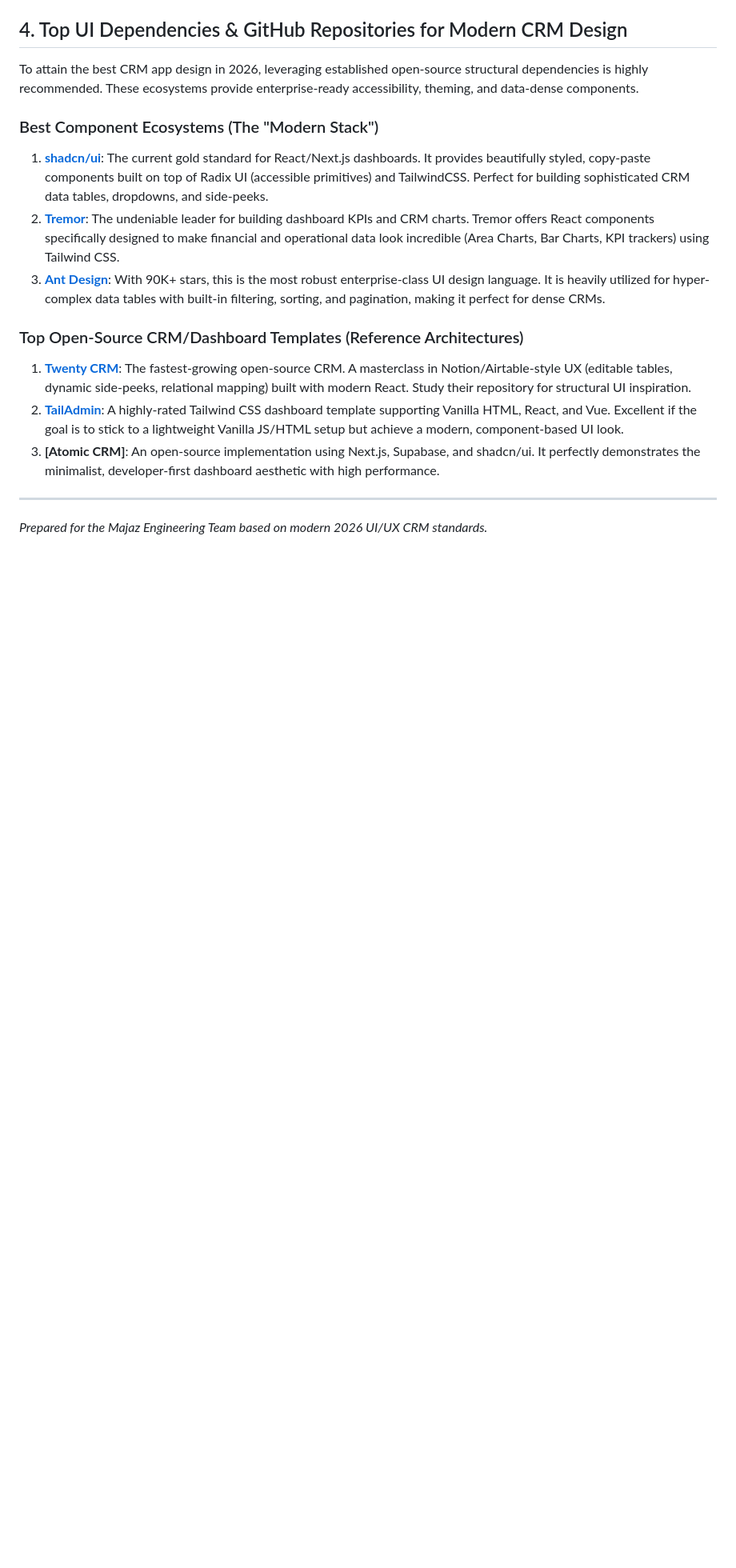
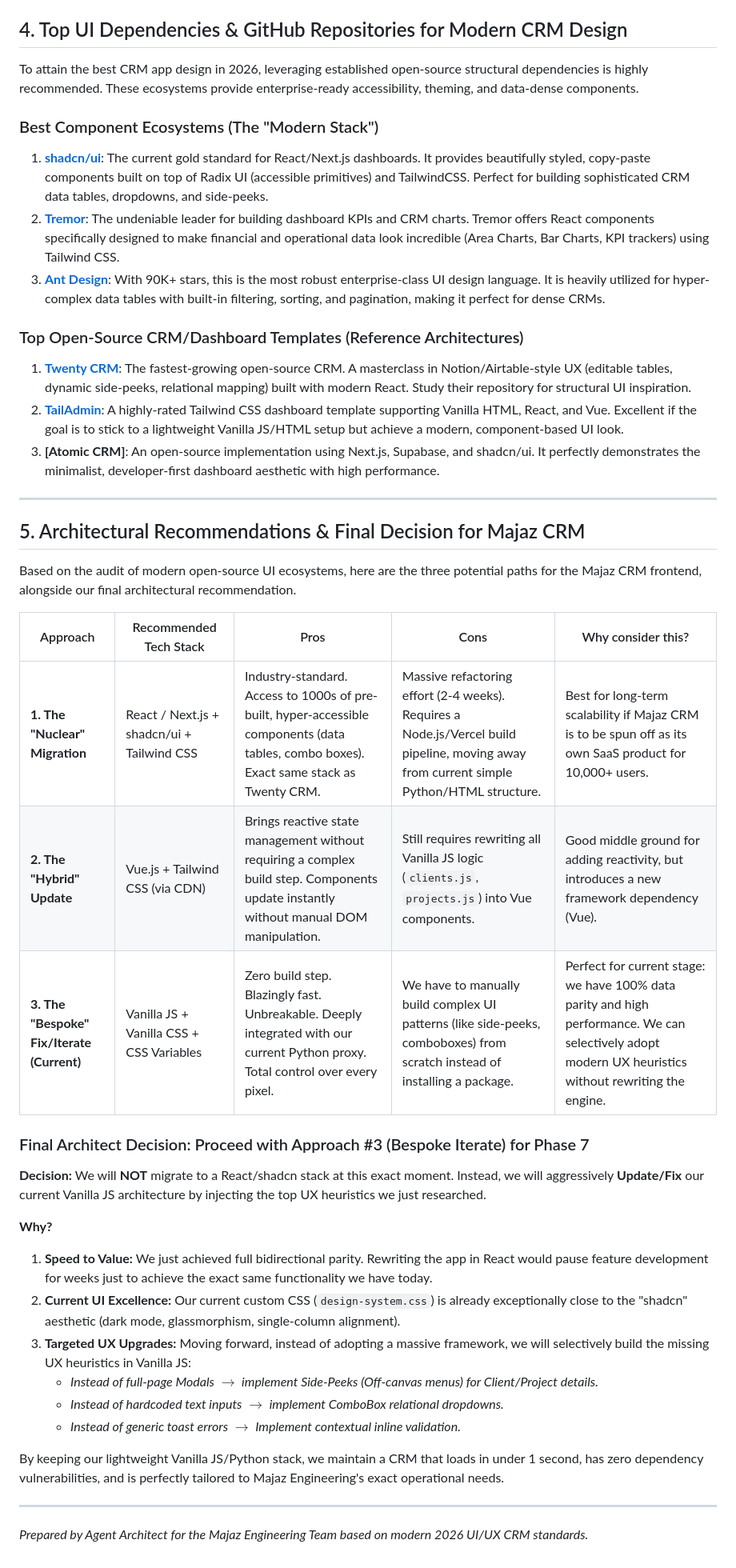
Before and after one commit to yamenxena/WS, a Markdown page: context/audit/crm_ux_heuristics.md, the part around the change. Shown at 80% size. Rendered like a GitHub page; blank space fills up the shorter version.

Commit message:
docs: Add UX architecture recommendations and decision table

```diff
--- a/context/audit/crm_ux_heuristics.md
+++ b/context/audit/crm_ux_heuristics.md
@@ -77,4 +77,30 @@ To attain the best CRM app design in 2026, leveraging established open-source st
 3. **[Atomic CRM]**: An open-source implementation using Next.js, Supabase, and shadcn/ui. It perfectly demonstrates the minimalist, developer-first dashboard aesthetic with high performance.
 
 ---
-*Prepared for the Majaz Engineering Team based on modern 2026 UI/UX CRM standards.*
+
+## 5. Architectural Recommendations & Final Decision for Majaz CRM
+
+Based on the audit of modern open-source UI ecosystems, here are the three potential paths for the Majaz CRM frontend, alongside our final architectural recommendation.
+
+| Approach | Recommended Tech Stack | Pros | Cons | Why consider this? |
+|----------|------------------------|------|------|--------------------|
+| **1. The "Nuclear" Migration** | React / Next.js + shadcn/ui + Tailwind CSS | Industry-standard. Access to 1000s of pre-built, hyper-accessible components (data tables, combo boxes). Exact same stack as Twenty CRM. | Massive refactoring effort (2-4 weeks). Requires a Node.js/Vercel build pipeline, moving away from current simple Python/HTML structure. | Best for long-term scalability if Majaz CRM is to be spun off as its own SaaS product for 10,000+ users. |
+| **2. The "Hybrid" Update** | Vue.js + Tailwind CSS (via CDN) | Brings reactive state management without requiring a complex build step. Components update instantly without manual DOM manipulation. | Still requires rewriting all Vanilla JS logic (`clients.js`, `projects.js`) into Vue components. | Good middle ground for adding reactivity, but introduces a new framework dependency (Vue). |
+| **3. The "Bespoke" Fix/Iterate (Current)** | Vanilla JS + Vanilla CSS + CSS Variables | Zero build step. Blazingly fast. Unbreakable. Deeply integrated with our current Python proxy. Total control over every pixel. | We have to manually build complex UI patterns (like side-peeks, comboboxes) from scratch instead of installing a package. | Perfect for current stage: we have 100% data parity and high performance. We can selectively adopt modern UX heuristics without rewriting the engine. |
+
+### Final Architect Decision: Proceed with Approach #3 (Bespoke Iterate) for Phase 7
+
+**Decision:** We will **NOT** migrate to a React/shadcn stack at this exact moment. Instead, we will aggressively **Update/Fix** our current Vanilla JS architecture by injecting the top UX heuristics we just researched.
+
+**Why?**
+1. **Speed to Value:** We just achieved full bidirectional parity. Rewriting the app in React would pause feature development for weeks just to achieve the exact same functionality we have today.
+2. **Current UI Excellence:** Our current custom CSS (`design-system.css`) is already exceptionally close to the "shadcn" aesthetic (dark mode, glassmorphism, single-column alignment).
+3. **Targeted UX Upgrades:** Moving forward, instead of adopting a massive framework, we will selectively build the missing UX heuristics in Vanilla JS:
+   - *Instead of full-page Modals $\rightarrow$ implement Side-Peeks (Off-canvas menus) for Client/Project details.*
+   - *Instead of hardcoded text inputs $\rightarrow$ implement ComboBox relational dropdowns.*
+   - *Instead of generic toast errors $\rightarrow$ Implement contextual inline validation.*
+
+By keeping our lightweight Vanilla JS/Python stack, we maintain a CRM that loads in under 1 second, has zero dependency vulnerabilities, and is perfectly tailored to Majaz Engineering's exact operational needs.
+
+---
+*Prepared by Agent Architect for the Majaz Engineering Team based on modern 2026 UI/UX CRM standards.*
```
